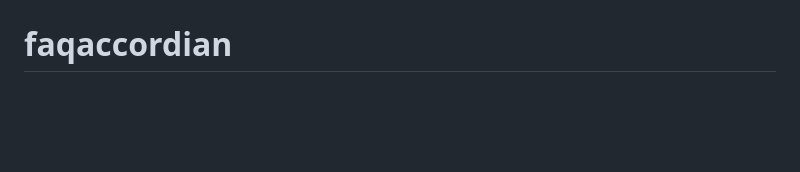
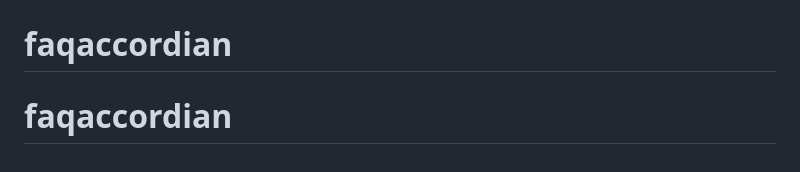
Before and after one commit to Mitava-Shah/faqcard, a Markdown page: README.md, the part around the change. Drawn GitHub-style; blank space fills up the shorter version.

```diff
--- a/README.md
+++ b/README.md
@@ -94,3 +94,4 @@ This challenge is completely free. Please share it with anyone who will find it
 **Have fun building!** 🚀
 # faqcard
 # faqaccordian
+# faqaccordian
```
